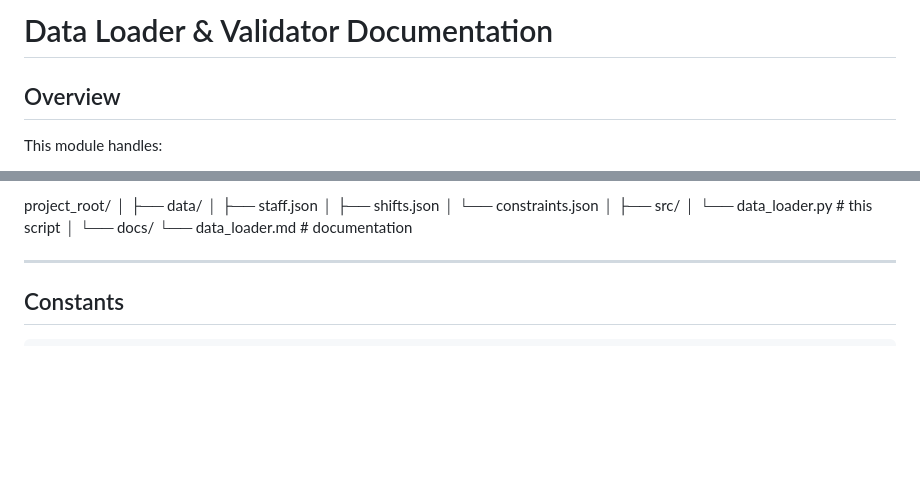
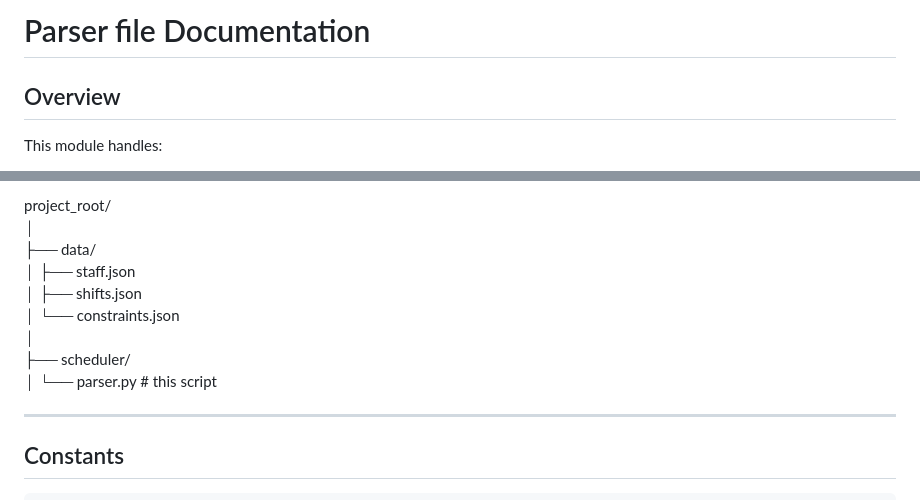
Before and after one commit to Tshogun/staff_scheduling_agent, a Markdown page: docs/parser.md, 2 parts joined by grey strips. Rendered like a GitHub page; blank space fills up the shorter version.

```diff
--- a/docs/parser.md
+++ b/docs/parser.md
@@ -1,4 +1,4 @@
-# Data Loader & Validator Documentation
+# Parser file Documentation
 
 ## Overview
 This module handles:
@@ -13,17 +13,13 @@ Expected directory layout:
 
-project_root/
-│
-├── data/
-│   ├── staff.json
-│   ├── shifts.json
-│   └── constraints.json
-│
-├── src/
-│   └── data_loader.py   # this script
-│
-└── docs/
-    └── data_loader.md   # documentation
-
+project_root/<br>
+│<br>
+├── data/<br>
+│ ├── staff.json<br>
+│ ├── shifts.json<br>
+│ └── constraints.json<br>
+│<br>
+├── scheduler/<br>
+│ └── parser.py # this script<br>
 
 ---
 
```
Also changed, not shown: other parts of docs/parser.md (+1 -1 lines), docs/solver.md (+132 -0 lines).
